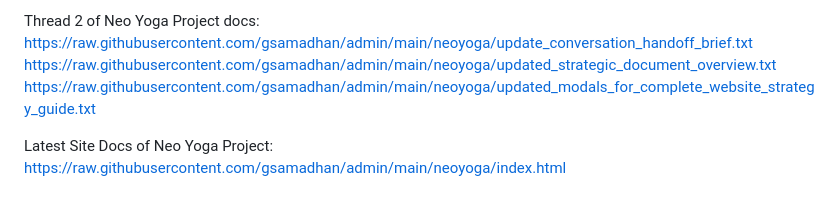
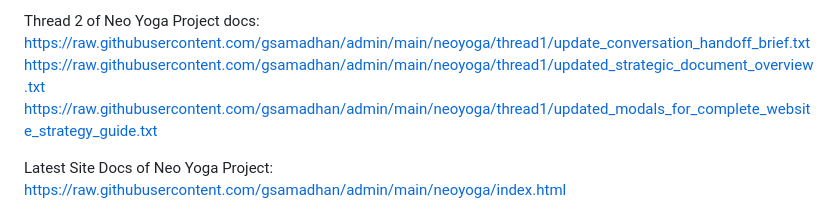
Before and after one commit to gsamadhan/admin, a Markdown page: README.md, the part around the change. GitHub-like rendering.

```diff
--- a/README.md
+++ b/README.md
@@ -16,9 +16,9 @@ https://raw.githubusercontent.com/gsamadhan/admin/main/neoyoga/updated_strategic
 https://raw.githubusercontent.com/gsamadhan/admin/main/neoyoga/website_enhancements_documentation.md
 
 Thread 2 of Neo Yoga Project docs:
-https://raw.githubusercontent.com/gsamadhan/admin/main/neoyoga/update_conversation_handoff_brief.txt
-https://raw.githubusercontent.com/gsamadhan/admin/main/neoyoga/updated_strategic_document_overview.txt
-https://raw.githubusercontent.com/gsamadhan/admin/main/neoyoga/updated_modals_for_complete_website_strategy_guide.txt
+https://raw.githubusercontent.com/gsamadhan/admin/main/neoyoga/thread1/update_conversation_handoff_brief.txt
+https://raw.githubusercontent.com/gsamadhan/admin/main/neoyoga/thread1/updated_strategic_document_overview.txt
+https://raw.githubusercontent.com/gsamadhan/admin/main/neoyoga/thread1/updated_modals_for_complete_website_strategy_guide.txt
 
 Latest Site Docs of Neo Yoga Project:
 https://raw.githubusercontent.com/gsamadhan/admin/main/neoyoga/index.html
```
